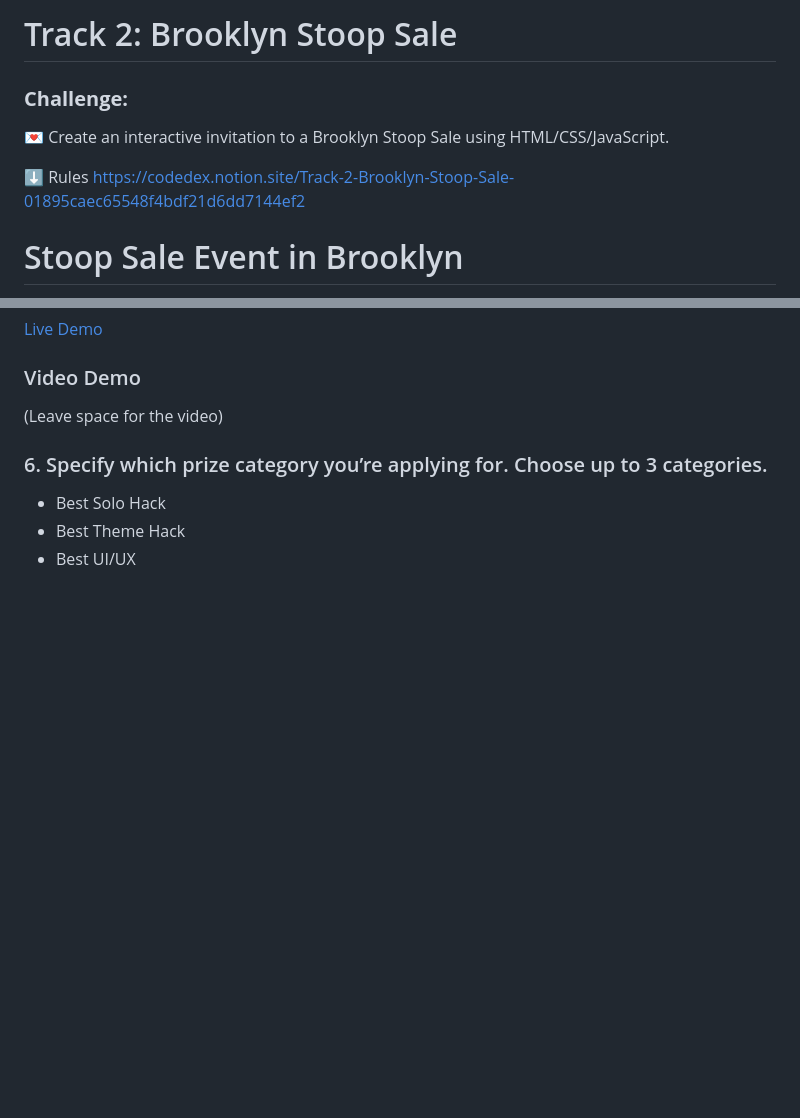
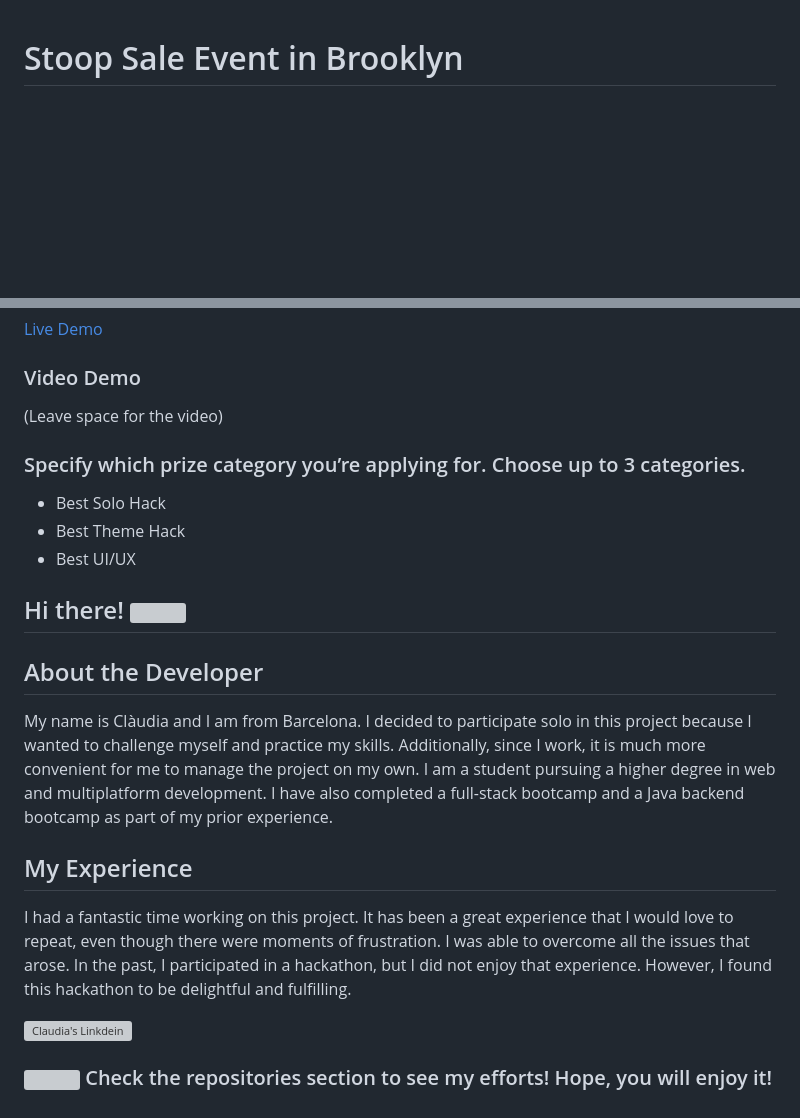
Before and after one commit to ClaudiaCalero/Codedex-Hackathon-Track-2-, a Markdown page: README.md, 2 parts joined by grey strips. Drawn GitHub-style; blank space fills up the shorter version; grey boxes are pictures that could not be loaded.

```diff
--- a/README.md
+++ b/README.md
@@ -1,11 +1,3 @@
-# Track 2: Brooklyn Stoop Sale
-
-### **Challenge:**
-
-💌 Create an interactive invitation to a Brooklyn Stoop Sale using HTML/CSS/JavaScript.
-
-⬇️ Rules
-https://codedex.notion.site/Track-2-Brooklyn-Stoop-Sale-01895caec65548f4bdf21d6dd7144ef2
 # Stoop Sale Event in Brooklyn
 
 This project is a web page promoting a stoop sale event in Brooklyn. The page includes a countdown timer, an interactive map, social media sharing buttons, and an integrated Spotify player.
@@ -159,7 +50,23 @@ This project was a testament to our commitment to delivering an interactive and
 ### Video Demo
 (Leave space for the video)
 
-### 6. Specify which prize category you’re applying for. Choose up to 3 categories.
+### Specify which prize category you’re applying for. Choose up to 3 categories.
 - Best Solo Hack
 - Best Theme Hack
 - Best UI/UX
+
+## Hi there! <img src="https://c.tenor.com/p2Fs2DoSLWYAAAAC/hello-cute.gif" width="40">
+## About the Developer
+
+My name is Clàudia and I am from Barcelona. I decided to participate solo in this project because I wanted to challenge myself and practice my skills. Additionally, since I work, it is much more convenient for me to manage the project on my own. I am a student pursuing a higher degree in web and multiplatform development. I have also completed a full-stack bootcamp and a Java backend bootcamp as part of my prior experience.
+
+## My Experience
+
+I had a fantastic time working on this project. It has been a great experience that I would love to repeat, even though there were moments of frustration. I was able to overcome all the issues that arose. In the past, I participated in a hackathon, but I did not enjoy that experience. However, I found this hackathon to be delightful and fulfilling.
+
+<a href="www.linkedin.com/in/claudia-calero">
+  <img align="left" alt="Claudia's Linkdein" width="22px" src="http://pngimg.com/uploads/linkedIn/linkedIn_PNG16.png" />
+</a>
+</br>
+
+### <img src="http://37.media.tumblr.com/44d4fb34d7d9a0407c8fd5520e2c3123/tumblr_nago0vkGOD1tbhv9ro1_500.gif" width="40"> Check the repositories section to see my efforts! Hope, you will enjoy it!
```
Also changed, not shown: other parts of README.md (+3 -104 lines).
